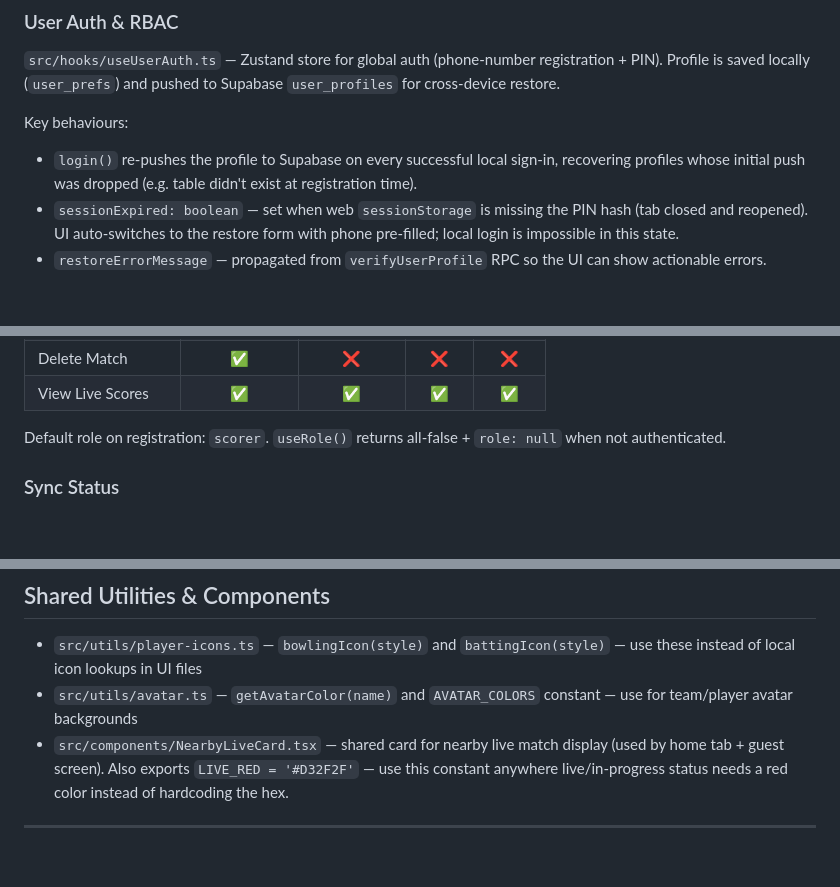
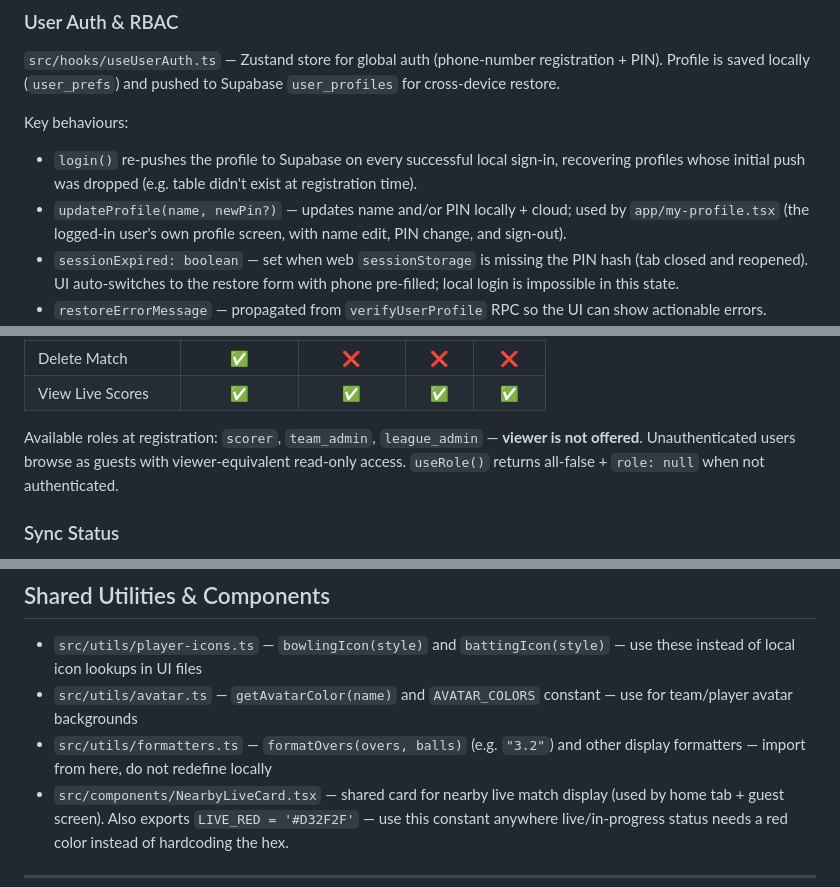
Before and after one commit to mrkalakota-repo/CricketScoringPro, a Markdown page: CLAUDE.md, 3 parts joined by grey strips. Drawn GitHub-style; blank space fills up the shorter version.

Commit message:
docs(claude.md): document viewer/registration policy, updateProfile, formatters util
- Registration: viewer role not offered; guest = unauthenticated viewer-equivalent
- useUserAuth: document updateProfile(name, newPin?) and my-profile screen
- Shared utilities: add src/utils/formatters.ts / formatOvers entry

Co-Authored-By: Claude Sonnet 4.6 <noreply@anthropic.com>

```diff
--- a/CLAUDE.md
+++ b/CLAUDE.md
@@ -83,6 +83,7 @@ All mutations go through Zustand stores, never directly through repos.
 
 Key behaviours:
 - `login()` re-pushes the profile to Supabase on every successful local sign-in, recovering profiles whose initial push was dropped (e.g. table didn't exist at registration time).
+- `updateProfile(name, newPin?)` — updates name and/or PIN locally + cloud; used by `app/my-profile.tsx` (the logged-in user's own profile screen, with name edit, PIN change, and sign-out).
 - `sessionExpired: boolean` — set when web `sessionStorage` is missing the PIN hash (tab closed and reopened). UI auto-switches to the restore form with phone pre-filled; local login is impossible in this state.
 - `restoreErrorMessage` — propagated from `verifyUserProfile` RPC so the UI can show actionable errors.
 - `verifyUserProfile` in `cloud-user-repo.ts` auto-retries up to 3× with a 2.5 s delay on Supabase schema-cache cold-start errors (`PGRST205` / "schema cache" phrase) before returning a friendly "Server is waking up" message.
@@ -102,7 +103,7 @@ Roles and permissions matrix:
 | Delete Match | ✅ | ❌ | ❌ | ❌ |
 | View Live Scores | ✅ | ✅ | ✅ | ✅ |
 
-Default role on registration: `scorer`. `useRole()` returns all-false + `role: null` when not authenticated.
+Available roles at registration: `scorer`, `team_admin`, `league_admin` — **viewer is not offered**. Unauthenticated users browse as guests with viewer-equivalent read-only access. `useRole()` returns all-false + `role: null` when not authenticated.
 
 ### Sync Status
 `src/hooks/useSyncStatus.ts` — subscribes to cloud match repo sync events. States: `synced` | `syncing` | `offline` | `disabled`. Used for the scoring-screen cloud indicator.
@@ -243,6 +244,7 @@ Supported key formats: legacy JWT (`length > 100`) **or** new publishable format
 
 - `src/utils/player-icons.ts` — `bowlingIcon(style)` and `battingIcon(style)` — use these instead of local icon lookups in UI files
 - `src/utils/avatar.ts` — `getAvatarColor(name)` and `AVATAR_COLORS` constant — use for team/player avatar backgrounds
+- `src/utils/formatters.ts` — `formatOvers(overs, balls)` (e.g. `"3.2"`) and other display formatters — import from here, do not redefine locally
 - `src/components/NearbyLiveCard.tsx` — shared card for nearby live match display (used by home tab + guest screen). Also exports `LIVE_RED = '#D32F2F'` — use this constant anywhere live/in-progress status needs a red color instead of hardcoding the hex.
 
 ---
```
